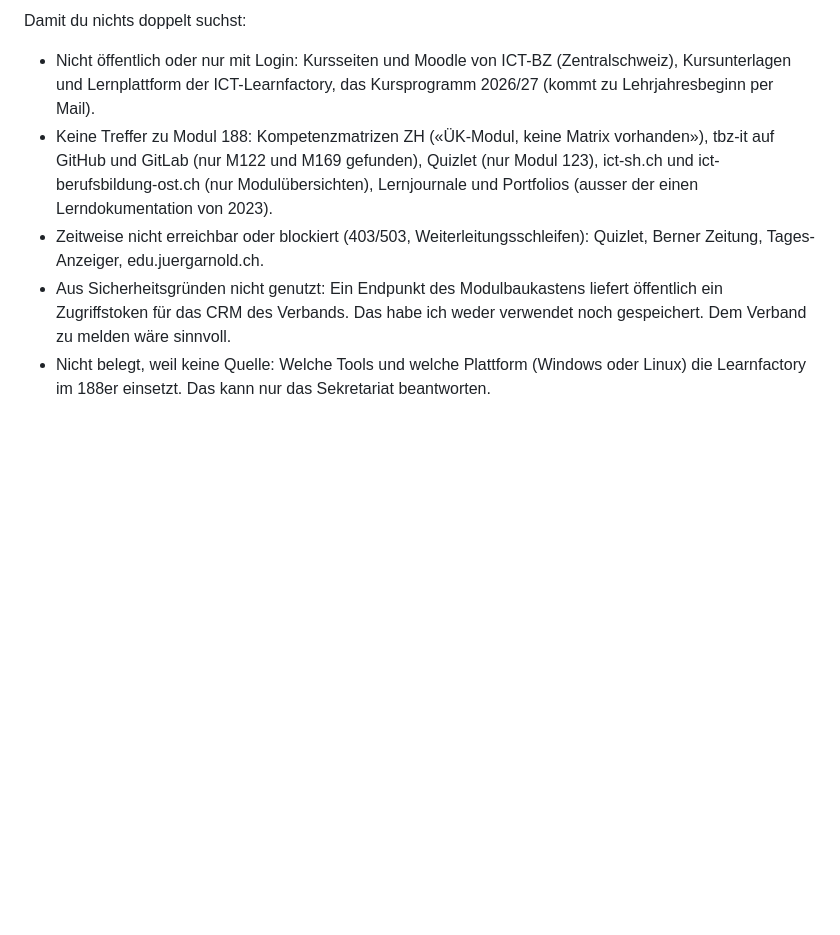
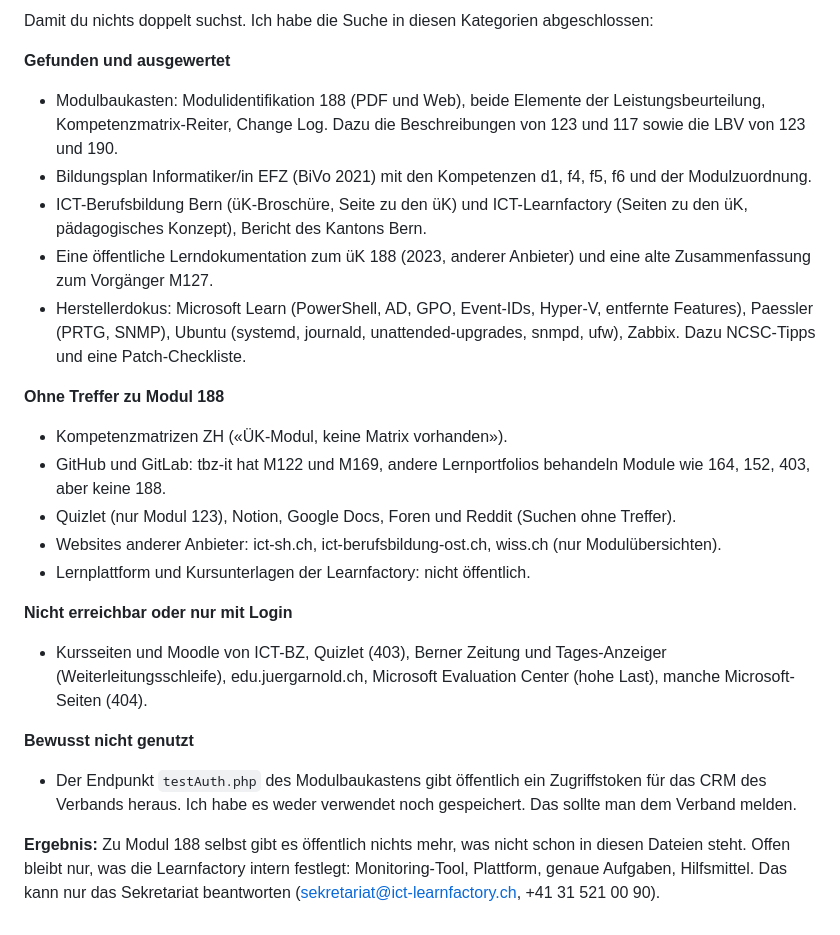
Before and after one commit to MCtaxidriver/Claude, a Markdown page: docs/UEK-188-Vorbereitung.md, the part around one of its changes. GitHub-like rendering; blank space fills up the shorter version.

Commit message:
ÜK 188: Suchprotokoll abgeschlossen mit Liste der geprüften Quellenkategorien
Co-Authored-By: Claude Sonnet 5.5 <noreply@anthropic.com>
Claude-Session: https://claude.ai/code/session_01Hq4LnXEYJGY9kwYpqtvxho

```diff
--- a/docs/UEK-188-Vorbereitung.md
+++ b/docs/UEK-188-Vorbereitung.md
@@ -503,7 +503,24 @@ Zu den Nachbarmodulen 123, 117 und 143 gibt es Kompetenzmatrizen mit Lernzielen:
 
-Damit du nichts doppelt suchst:
-- Nicht öffentlich oder nur mit Login: Kursseiten und Moodle von ICT-BZ (Zentralschweiz), Kursunterlagen und Lernplattform der ICT-Learnfactory, das Kursprogramm 2026/27 (kommt zu Lehrjahresbeginn per Mail).
-- Keine Treffer zu Modul 188: Kompetenzmatrizen ZH («ÜK-Modul, keine Matrix vorhanden»), tbz-it auf GitHub und GitLab (nur M122 und M169 gefunden), Quizlet (nur Modul 123), ict-sh.ch und ict-berufsbildung-ost.ch (nur Modulübersichten), Lernjournale und Portfolios (ausser der einen Lerndokumentation von 2023).
-- Zeitweise nicht erreichbar oder blockiert (403/503, Weiterleitungsschleifen): Quizlet, Berner Zeitung, Tages-Anzeiger, edu.juergarnold.ch.
-- Aus Sicherheitsgründen nicht genutzt: Ein Endpunkt des Modulbaukastens liefert öffentlich ein Zugriffstoken für das CRM des Verbands. Das habe ich weder verwendet noch gespeichert. Dem Verband zu melden wäre sinnvoll.
-- Nicht belegt, weil keine Quelle: Welche Tools und welche Plattform (Windows oder Linux) die Learnfactory im 188er einsetzt. Das kann nur das Sekretariat beantworten.
+Damit du nichts doppelt suchst. Ich habe die Suche in diesen Kategorien abgeschlossen:
+
+**Gefunden und ausgewertet**
+- Modulbaukasten: Modulidentifikation 188 (PDF und Web), beide Elemente der Leistungsbeurteilung, Kompetenzmatrix-Reiter, Change Log. Dazu die Beschreibungen von 123 und 117 sowie die LBV von 123 und 190.
+- Bildungsplan Informatiker/in EFZ (BiVo 2021) mit den Kompetenzen d1, f4, f5, f6 und der Modulzuordnung.
+- ICT-Berufsbildung Bern (üK-Broschüre, Seite zu den üK) und ICT-Learnfactory (Seiten zu den üK, pädagogisches Konzept), Bericht des Kantons Bern.
+- Eine öffentliche Lerndokumentation zum üK 188 (2023, anderer Anbieter) und eine alte Zusammenfassung zum Vorgänger M127.
+- Herstellerdokus: Microsoft Learn (PowerShell, AD, GPO, Event-IDs, Hyper-V, entfernte Features), Paessler (PRTG, SNMP), Ubuntu (systemd, journald, unattended-upgrades, snmpd, ufw), Zabbix. Dazu NCSC-Tipps und eine Patch-Checkliste.
+
+**Ohne Treffer zu Modul 188**
+- Kompetenzmatrizen ZH («ÜK-Modul, keine Matrix vorhanden»).
+- GitHub und GitLab: tbz-it hat M122 und M169, andere Lernportfolios behandeln Module wie 164, 152, 403, aber keine 188.
+- Quizlet (nur Modul 123), Notion, Google Docs, Foren und Reddit (Suchen ohne Treffer).
+- Websites anderer Anbieter: ict-sh.ch, ict-berufsbildung-ost.ch, wiss.ch (nur Modulübersichten).
+- Lernplattform und Kursunterlagen der Learnfactory: nicht öffentlich.
+
+**Nicht erreichbar oder nur mit Login**
+- Kursseiten und Moodle von ICT-BZ, Quizlet (403), Berner Zeitung und Tages-Anzeiger (Weiterleitungsschleife), edu.juergarnold.ch, Microsoft Evaluation Center (hohe Last), manche Microsoft-Seiten (404).
+
+**Bewusst nicht genutzt**
+- Der Endpunkt `testAuth.php` des Modulbaukastens gibt öffentlich ein Zugriffstoken für das CRM des Verbands heraus. Ich habe es weder verwendet noch gespeichert. Das sollte man dem Verband melden.
+
+**Ergebnis:** Zu Modul 188 selbst gibt es öffentlich nichts mehr, was nicht schon in diesen Dateien steht. Offen bleibt nur, was die Learnfactory intern festlegt: Monitoring-Tool, Plattform, genaue Aufgaben, Hilfsmittel. Das kann nur das Sekretariat beantworten (sekretariat@ict-learnfactory.ch, +41 31 521 00 90).
```
Also changed, not shown: other parts of docs/UEK-188-Vorbereitung.md (+1 -1 lines).
